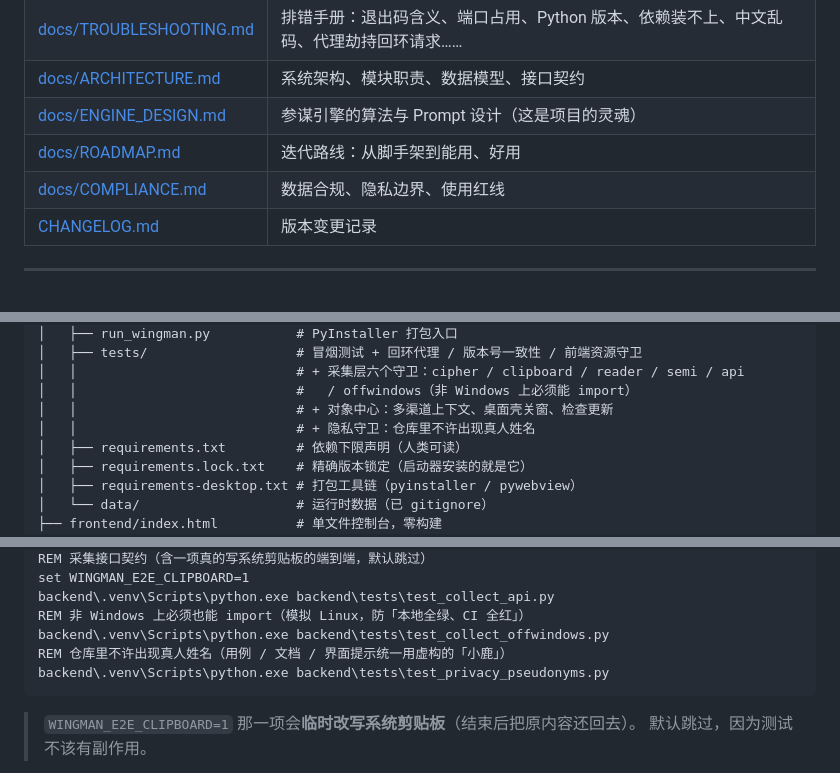
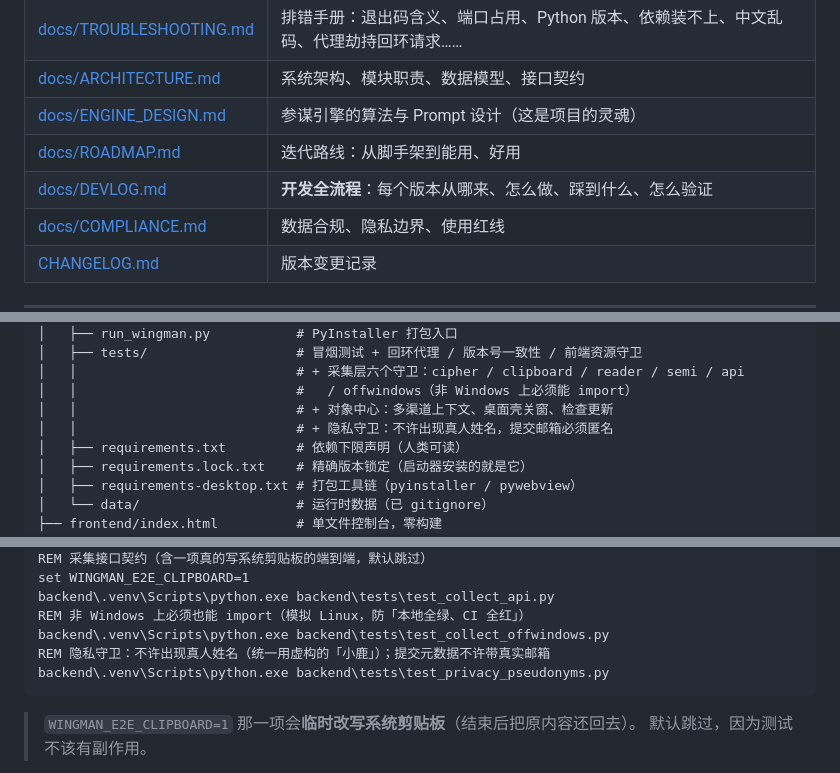
Before and after one commit to whyao56/WingMan, a Markdown page: README.md, 3 parts joined by grey strips. Rendered like a GitHub page; blank space fills up the shorter version.

````diff
--- a/README.md
+++ b/README.md
@@ -435,6 +441,7 @@ python -m uvicorn app.main:app --reload --port 8787
 | [docs/ARCHITECTURE.md](docs/ARCHITECTURE.md) | 系统架构、模块职责、数据模型、接口契约 |
 | [docs/ENGINE_DESIGN.md](docs/ENGINE_DESIGN.md) | 参谋引擎的算法与 Prompt 设计（这是项目的灵魂） |
 | [docs/ROADMAP.md](docs/ROADMAP.md) | 迭代路线：从脚手架到能用、好用 |
+| [docs/DEVLOG.md](docs/DEVLOG.md) | **开发全流程**：每个版本从哪来、怎么做、踩到什么、怎么验证 |
 | [docs/COMPLIANCE.md](docs/COMPLIANCE.md) | 数据合规、隐私边界、使用红线 |
 | [CHANGELOG.md](CHANGELOG.md) | 版本变更记录 |
 
@@ -460,7 +467,7 @@ WingMan/
 │   │                            # + 采集层六个守卫：cipher / clipboard / reader / semi / api
 │   │                            #   / offwindows（非 Windows 上必须能 import）
 │   │                            # + 对象中心：多渠道上下文、桌面壳关窗、检查更新
-│   │                            # + 隐私守卫：仓库里不许出现真人姓名
+│   │                            # + 隐私守卫：不许出现真人姓名，提交邮箱必须匿名
 │   ├── requirements.txt         # 依赖下限声明（人类可读）
 │   ├── requirements.lock.txt    # 精确版本锁定（启动器安装的就是它）
 │   ├── requirements-desktop.txt # 打包工具链（pyinstaller / pywebview）
@@ -507,7 +514,7 @@ set WINGMAN_E2E_CLIPBOARD=1
 backend\.venv\Scripts\python.exe backend\tests\test_collect_api.py
 REM 非 Windows 上必须也能 import（模拟 Linux，防「本地全绿、CI 全红」）
 backend\.venv\Scripts\python.exe backend\tests\test_collect_offwindows.py
-REM 仓库里不许出现真人姓名（用例 / 文档 / 界面提示统一用虚构的「小鹿」）
+REM 隐私守卫：不许出现真人姓名（统一用虚构的「小鹿」）；提交元数据不许带真实邮箱
 backend\.venv\Scripts\python.exe backend\tests\test_privacy_pseudonyms.py
 ```
 
````
Also changed, not shown: other parts of README.md (+18 -7 lines).
